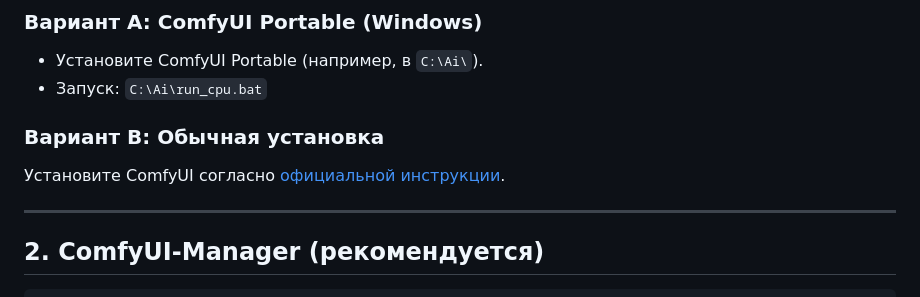
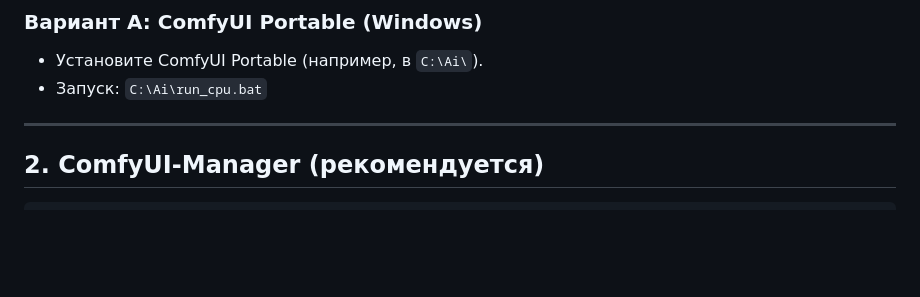
Before and after one commit to andrukisselev-netizen/SNTZ_API, a Markdown page: INSTALL.md, the part around the change. GitHub-like rendering; blank space fills up the shorter version.

```diff
--- a/INSTALL.md
+++ b/INSTALL.md
@@ -36,10 +36,6 @@ SNTZ_API/
 
 - Установите ComfyUI Portable (например, в `C:\Ai\`).
 - Запуск: `C:\Ai\run_cpu.bat`
-
-### Вариант B: Обычная установка
-
-Установите ComfyUI согласно [официальной инструкции](https://github.com/comfyanonymous/ComfyUI).
 
 ---
 
```
